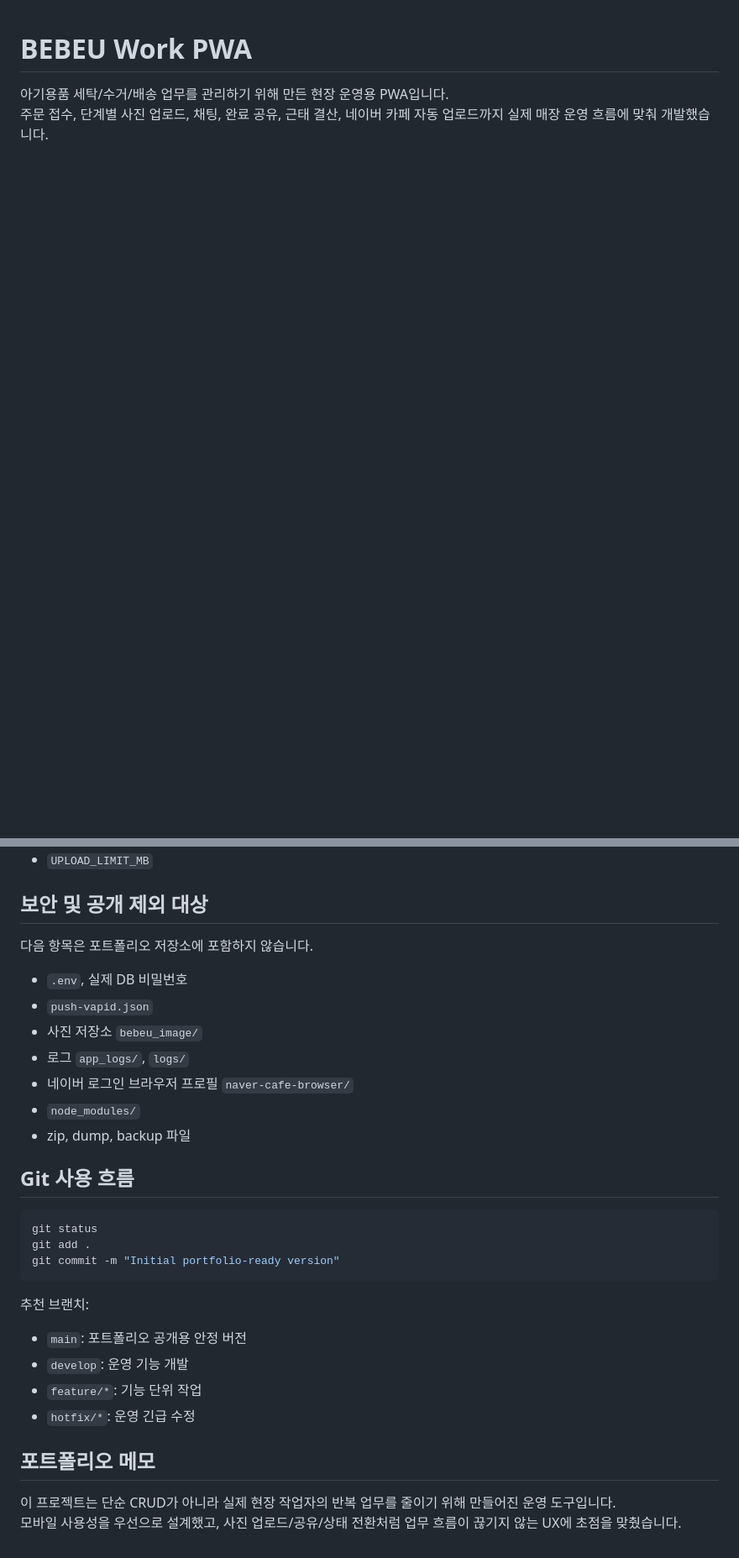
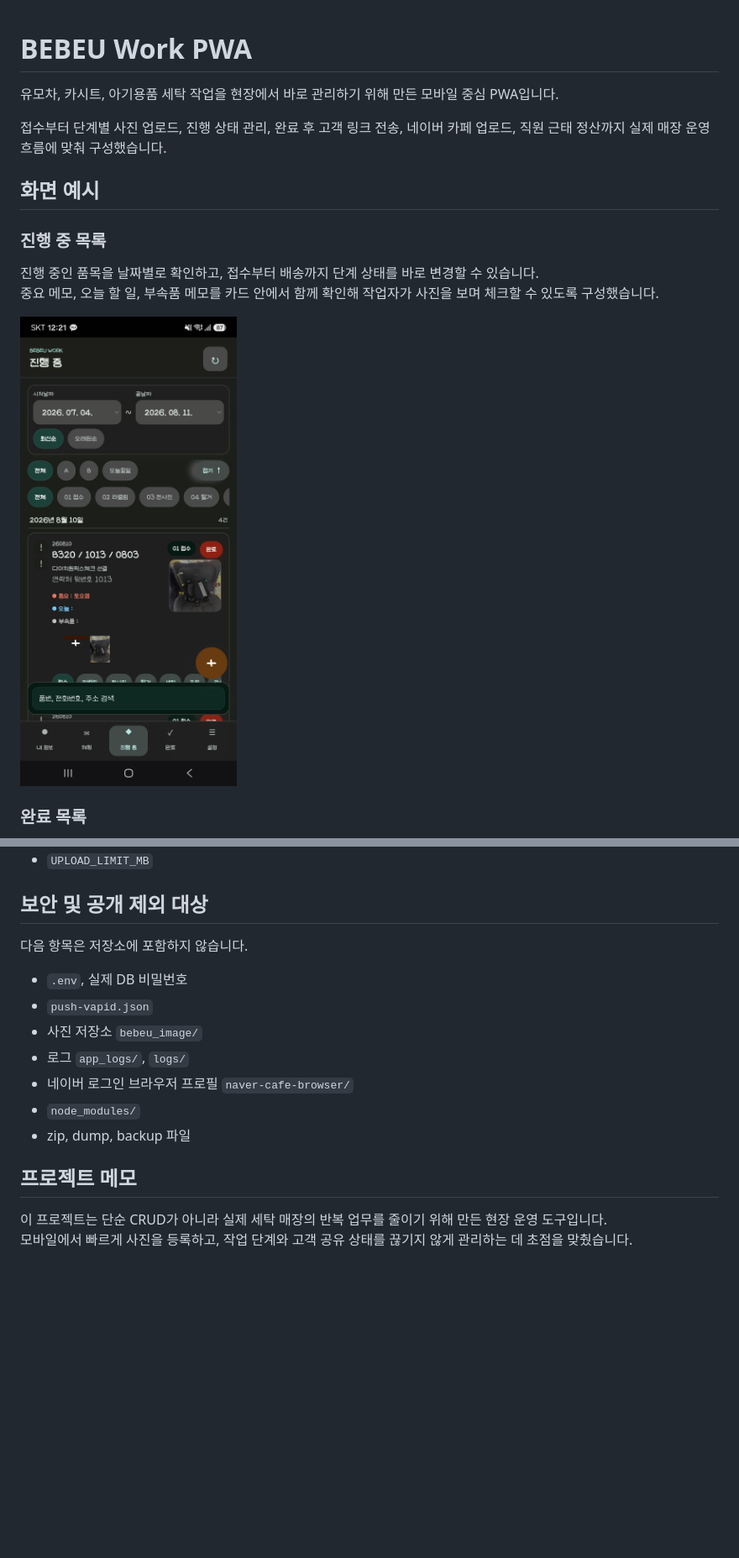
Before and after one commit to B-chanyu/bebeu_web, a Markdown page: README.md, 2 parts joined by grey strips. Shown: that part at 84% size. Rendered like a GitHub page; pictures changed too: docs/images/progress-list.png (added); blank space fills up the shorter version.

````diff
--- a/README.md
+++ b/README.md
@@ -1,4 +1,17 @@
 # BEBEU Work PWA
 
-아기용품 세탁/수거/배송 업무를 관리하기 위해 만든 현장 운영용 PWA입니다.
-주문 접수, 단계별 사진 업로드, 채팅, 완료 공유, 근태 결산, 네이버 카페 자동 업로드까지 실제 매장 운영 흐름에 맞춰 개발했습니다.
+유모차, 카시트, 아기용품 세탁 작업을 현장에서 바로 관리하기 위해 만든 모바일 중심 PWA입니다.
+
+접수부터 단계별 사진 업로드, 진행 상태 관리, 완료 후 고객 링크 전송, 네이버 카페 업로드, 직원 근태 정산까지 실제 매장 운영 흐름에 맞춰 구성했습니다.
+
+## 화면 예시
+
+### 진행 중 목록
+
+진행 중인 품목을 날짜별로 확인하고, 접수부터 배송까지 단계 상태를 바로 변경할 수 있습니다.
+중요 메모, 오늘 할 일, 부속품 메모를 카드 안에서 함께 확인해 작업자가 사진을 보며 체크할 수 있도록 구성했습니다.
+
+![진행 중 목록](docs/images/progress-list.png)
+
+### 완료 목록
+
@@ -93,7 +125,7 @@ cloudflared tunnel run
 
 ## 보안 및 공개 제외 대상
 
-다음 항목은 포트폴리오 저장소에 포함하지 않습니다.
+다음 항목은 저장소에 포함하지 않습니다.
 
 - `.env`, 실제 DB 비밀번호
 - `push-vapid.json`
@@ -103,22 +135,7 @@ cloudflared tunnel run
 - `node_modules/`
 - zip, dump, backup 파일
 
-## Git 사용 흐름
+## 프로젝트 메모
 
-```powershell
-git status
-git add .
-git commit -m "Initial portfolio-ready version"
-```
-
-추천 브랜치:
-
-- `main`: 포트폴리오 공개용 안정 버전
-- `develop`: 운영 기능 개발
-- `feature/*`: 기능 단위 작업
-- `hotfix/*`: 운영 긴급 수정
-
-## 포트폴리오 메모
-
-이 프로젝트는 단순 CRUD가 아니라 실제 현장 작업자의 반복 업무를 줄이기 위해 만들어진 운영 도구입니다.
-모바일 사용성을 우선으로 설계했고, 사진 업로드/공유/상태 전환처럼 업무 흐름이 끊기지 않는 UX에 초점을 맞췄습니다.
+이 프로젝트는 단순 CRUD가 아니라 실제 세탁 매장의 반복 업무를 줄이기 위해 만든 현장 운영 도구입니다.
+모바일에서 빠르게 사진을 등록하고, 작업 단계와 고객 공유 상태를 끊기지 않게 관리하는 데 초점을 맞췄습니다.
````
Also changed, not shown: other parts of README.md (+37 -18 lines), docs/images/chat-photo-room.png (added), docs/images/completed-list.png (added).
